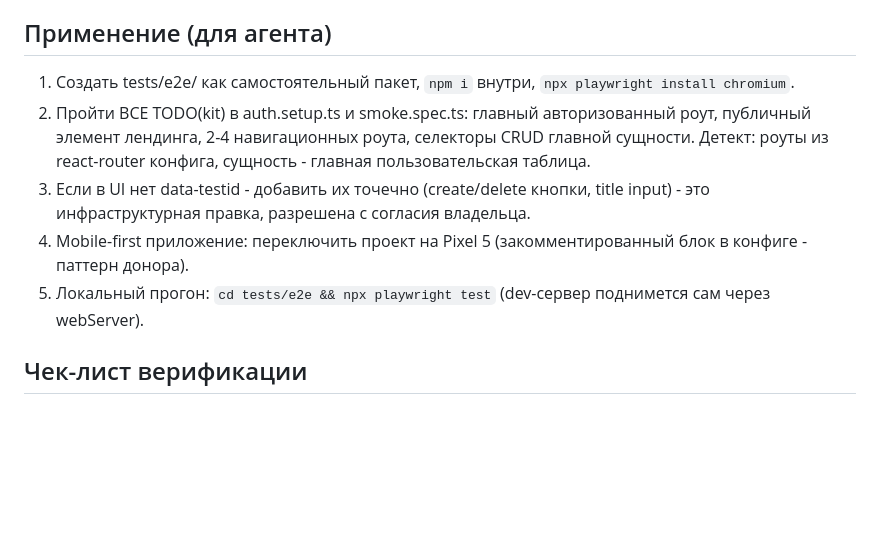
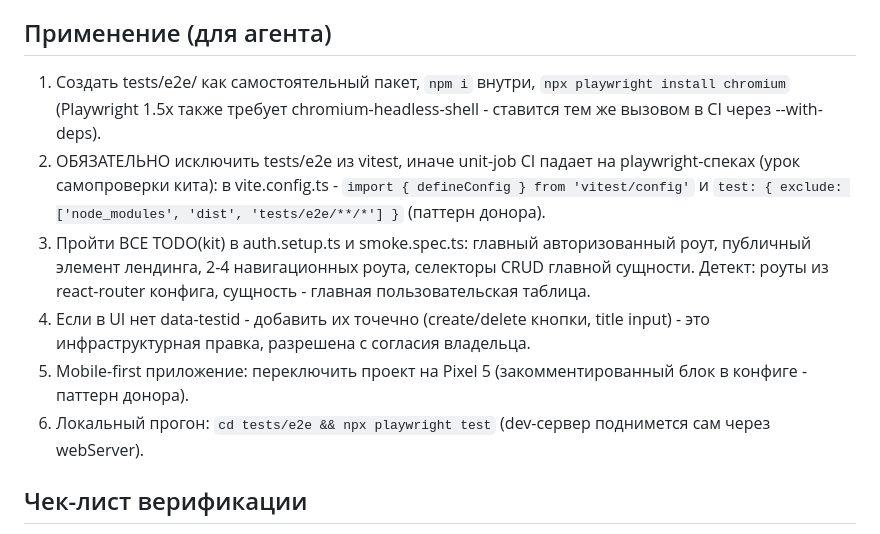
Before and after one commit to sagittMZ/release-conveyor-kit, a Markdown page: modules/07-smoke-e2e/README.md, the part around the change. Drawn GitHub-style; blank space fills up the shorter version.

Commit message:
docs(07-smoke-e2e): vitest exclude requirement (selftest finding)
Co-Authored-By: Claude Fable 5 <noreply@anthropic.com>

```diff
--- a/modules/07-smoke-e2e/README.md
+++ b/modules/07-smoke-e2e/README.md
@@ -36,16 +36,22 @@ create/edit/delete основной сущности, logout) как шабло
 ## Применение (для агента)
 
 1. Создать tests/e2e/ как самостоятельный пакет, `npm i` внутри,
-   `npx playwright install chromium`.
-2. Пройти ВСЕ TODO(kit) в auth.setup.ts и smoke.spec.ts: главный
+   `npx playwright install chromium` (Playwright 1.5x также требует
+   chromium-headless-shell - ставится тем же вызовом в CI через --with-deps).
+2. ОБЯЗАТЕЛЬНО исключить tests/e2e из vitest, иначе unit-job CI падает на
+   playwright-спеках (урок самопроверки кита): в vite.config.ts -
+   `import { defineConfig } from 'vitest/config'` и
+   `test: { exclude: ['node_modules', 'dist', 'tests/e2e/**/*'] }`
+   (паттерн донора).
+3. Пройти ВСЕ TODO(kit) в auth.setup.ts и smoke.spec.ts: главный
    авторизованный роут, публичный элемент лендинга, 2-4 навигационных роута,
    селекторы CRUD главной сущности. Детект: роуты из react-router конфига,
    сущность - главная пользовательская таблица.
-3. Если в UI нет data-testid - добавить их точечно (create/delete кнопки,
+4. Если в UI нет data-testid - добавить их точечно (create/delete кнопки,
    title input) - это инфраструктурная правка, разрешена с согласия владельца.
-4. Mobile-first приложение: переключить проект на Pixel 5 (закомментированный
+5. Mobile-first приложение: переключить проект на Pixel 5 (закомментированный
    блок в конфиге - паттерн донора).
-5. Локальный прогон: `cd tests/e2e && npx playwright test` (dev-сервер
+6. Локальный прогон: `cd tests/e2e && npx playwright test` (dev-сервер
    поднимется сам через webServer).
 
 ## Чек-лист верификации
```
